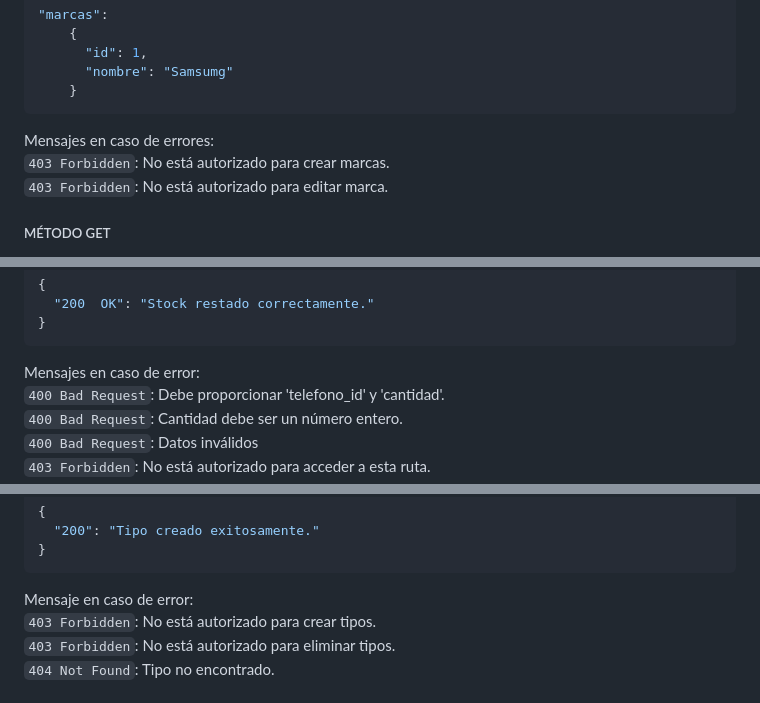
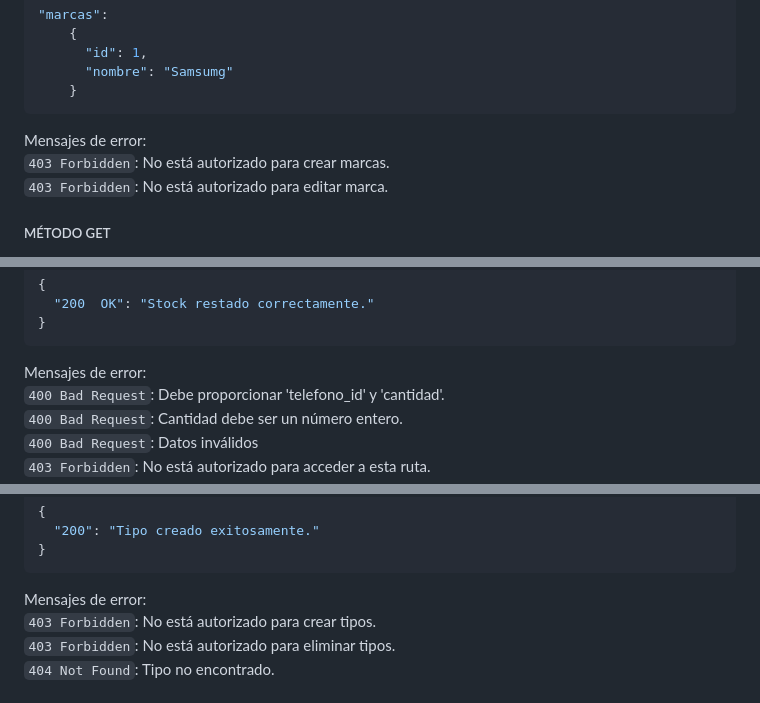
Before and after one commit to luuciamonzon/efi-python, a Markdown page: DOCUMENTACION.md, 3 parts joined by grey strips. Drawn GitHub-style.

````diff
--- a/DOCUMENTACION.md
+++ b/DOCUMENTACION.md
@@ -117,7 +117,7 @@ Respuesta:
       "nombre": "Samsumg"
     }
 ```
-Mensajes en caso de errores:
+Mensajes de error:
     `403 Forbidden`: No está autorizado para crear marcas.
     `403 Forbidden`: No está autorizado para editar marca.
 
@@ -172,7 +172,7 @@ Respuesta:
 }
 ```
 
-Mensajes en caso de error:
+Mensajes de error:
     `400 Bad Request`: Debe proporcionar 'telefono_id' y 'cantidad'.
     `400 Bad Request`: Cantidad debe ser un número entero.
     `400 Bad Request`: Datos inválidos
@@ -309,7 +309,7 @@ Respuesta:
 ```
 
 
-Mensaje en caso de error:
+Mensajes de error:
     `403 Forbidden`: No está autorizado para crear tipos.
     `403 Forbidden`: No está autorizado para eliminar tipos.
     `404 Not Found`: Tipo no encontrado.
````
Also changed, not shown: other parts of DOCUMENTACION.md (+7 -7 lines).
